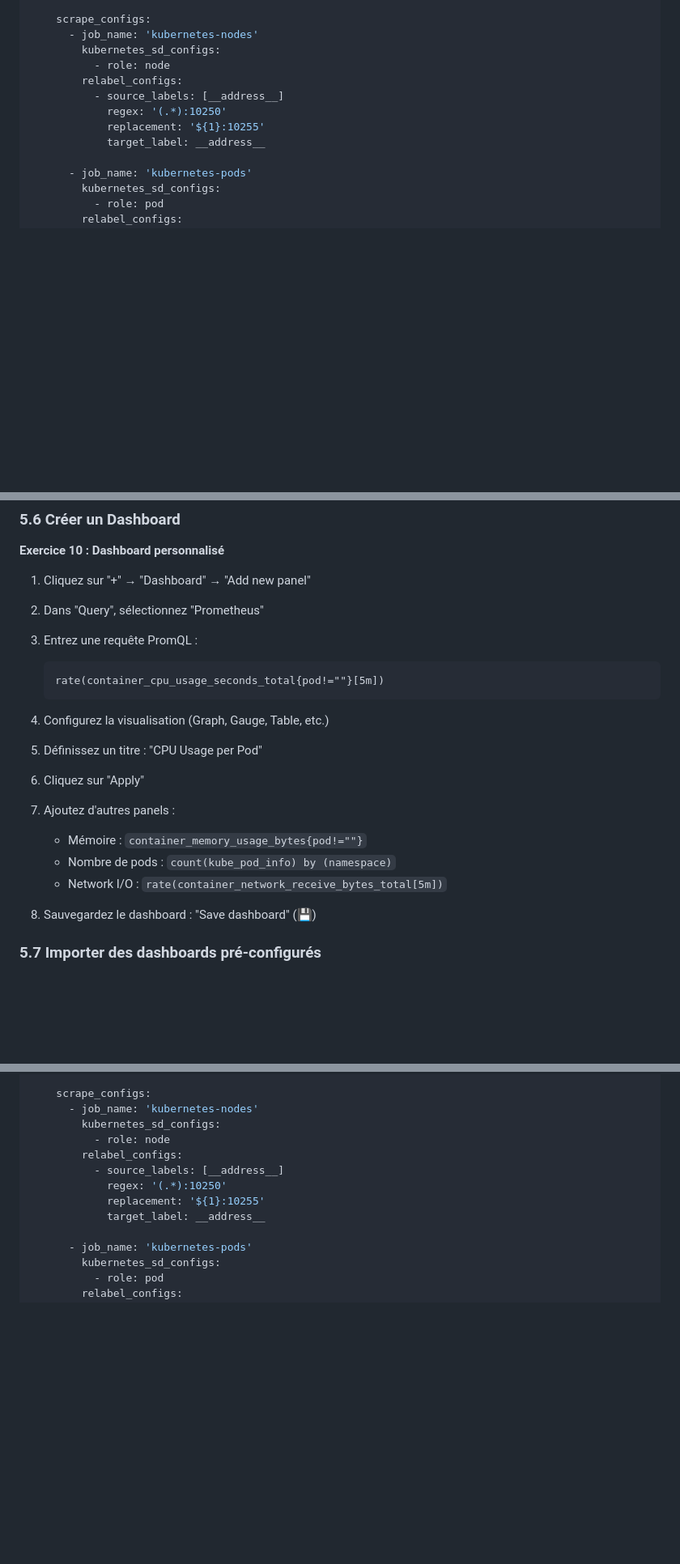
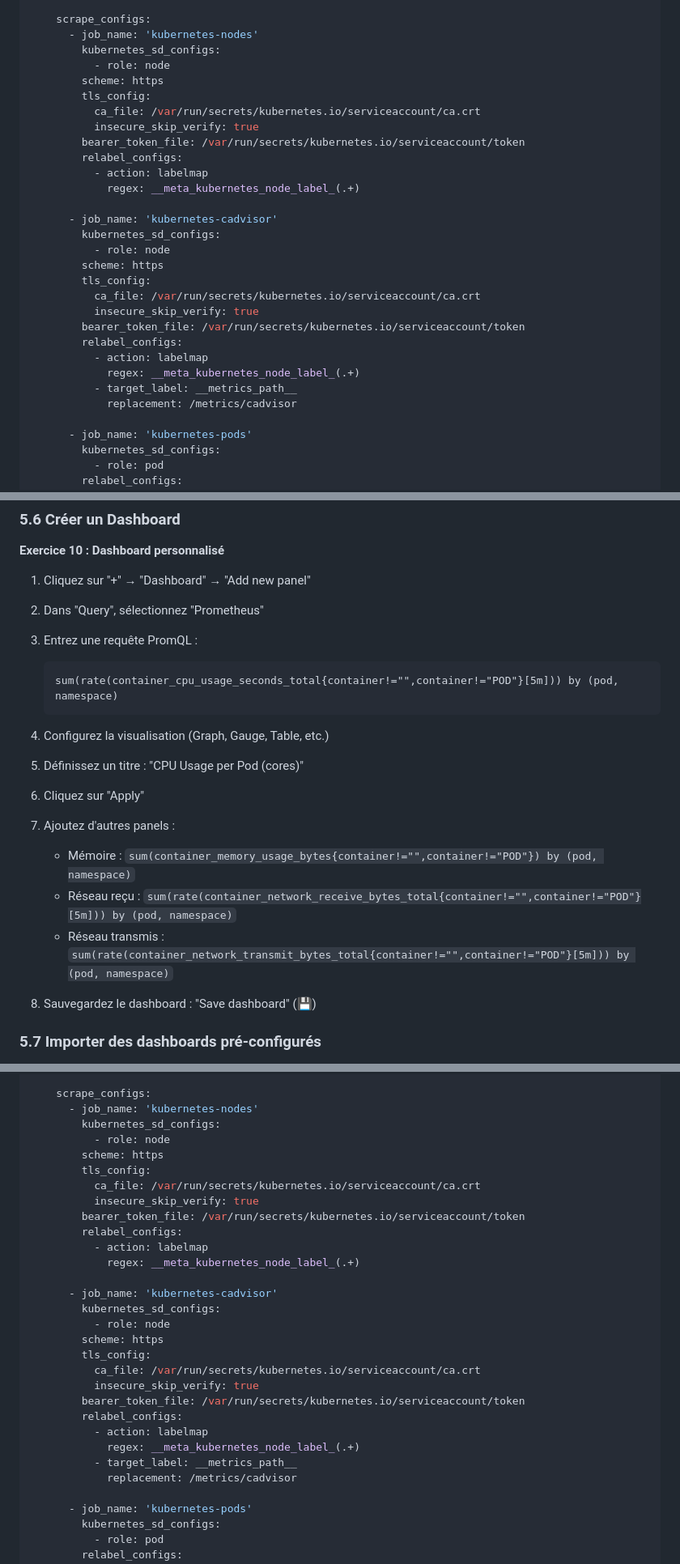
Before and after one commit to fpetignat/kubernetes-formation, a Markdown page: tp4/README.md, 3 parts joined by grey strips. Shown at 81% size. Drawn GitHub-style; blank space fills up the shorter version.

Commit message:
Corriger la configuration Prometheus et les métriques cAdvisor dans le TP4
Corrections apportées :

1. Configuration Prometheus :
   - Remplacer le port obsolète 10255 par le port 10250 avec authentification TLS
   - Ajouter un job 'kubernetes-cadvisor' pour collecter les métriques cAdvisor
   - Configurer l'authentification avec bearer token et certificat CA

2. Requêtes PromQL :
   - Corriger les filtres pour exclure le conteneur POD infrastructure
   - Ajouter l'agrégation par pod et namespace
   - Corriger l'alerte HighCPUUsage pour utiliser la bonne unité (cores)

3. Documentation :
   - Ajouter une note explicative sur les métriques cAdvisor
   - Corriger tous les exemples de requêtes PromQL
   - Améliorer la documentation sur kube-state-metrics
   - Ajouter des détails sur les outils complémentaires

Ces corrections permettent d'avoir des métriques CPU/mémoire fonctionnelles
avec les versions récentes de Kubernetes et minikube.

````diff
--- a/tp4/README.md
+++ b/tp4/README.md
@@ -428,11 +428,28 @@ data:
       - job_name: 'kubernetes-nodes'
         kubernetes_sd_configs:
           - role: node
+        scheme: https
+        tls_config:
+          ca_file: /var/run/secrets/kubernetes.io/serviceaccount/ca.crt
+          insecure_skip_verify: true
+        bearer_token_file: /var/run/secrets/kubernetes.io/serviceaccount/token
         relabel_configs:
-          - source_labels: [__address__]
-            regex: '(.*):10250'
-            replacement: '${1}:10255'
-            target_label: __address__
+          - action: labelmap
+            regex: __meta_kubernetes_node_label_(.+)
+
+      - job_name: 'kubernetes-cadvisor'
+        kubernetes_sd_configs:
+          - role: node
+        scheme: https
+        tls_config:
+          ca_file: /var/run/secrets/kubernetes.io/serviceaccount/ca.crt
+          insecure_skip_verify: true
+        bearer_token_file: /var/run/secrets/kubernetes.io/serviceaccount/token
+        relabel_configs:
+          - action: labelmap
+            regex: __meta_kubernetes_node_label_(.+)
+          - target_label: __metrics_path__
+            replacement: /metrics/cadvisor
 
       - job_name: 'kubernetes-pods'
         kubernetes_sd_configs:
@@ -709,15 +739,15 @@ Accédez à Grafana via `http://localhost:3000`
 2. Dans "Query", sélectionnez "Prometheus"
 3. Entrez une requête PromQL :
    ```promql
-   rate(container_cpu_usage_seconds_total{pod!=""}[5m])
+   sum(rate(container_cpu_usage_seconds_total{container!="",container!="POD"}[5m])) by (pod, namespace)
    ```
 4. Configurez la visualisation (Graph, Gauge, Table, etc.)
-5. Définissez un titre : "CPU Usage per Pod"
+5. Définissez un titre : "CPU Usage per Pod (cores)"
 6. Cliquez sur "Apply"
 7. Ajoutez d'autres panels :
-   - Mémoire : `container_memory_usage_bytes{pod!=""}`
-   - Nombre de pods : `count(kube_pod_info) by (namespace)`
-   - Network I/O : `rate(container_network_receive_bytes_total[5m])`
+   - Mémoire : `sum(container_memory_usage_bytes{container!="",container!="POD"}) by (pod, namespace)`
+   - Réseau reçu : `sum(rate(container_network_receive_bytes_total{container!="",container!="POD"}[5m])) by (pod, namespace)`
+   - Réseau transmis : `sum(rate(container_network_transmit_bytes_total{container!="",container!="POD"}[5m])) by (pod, namespace)`
 
 8. Sauvegardez le dashboard : "Save dashboard" (💾)
 
@@ -954,11 +984,28 @@ data:
       - job_name: 'kubernetes-nodes'
         kubernetes_sd_configs:
           - role: node
+        scheme: https
+        tls_config:
+          ca_file: /var/run/secrets/kubernetes.io/serviceaccount/ca.crt
+          insecure_skip_verify: true
+        bearer_token_file: /var/run/secrets/kubernetes.io/serviceaccount/token
         relabel_configs:
-          - source_labels: [__address__]
-            regex: '(.*):10250'
-            replacement: '${1}:10255'
-            target_label: __address__
+          - action: labelmap
+            regex: __meta_kubernetes_node_label_(.+)
+
+      - job_name: 'kubernetes-cadvisor'
+        kubernetes_sd_configs:
+          - role: node
+        scheme: https
+        tls_config:
+          ca_file: /var/run/secrets/kubernetes.io/serviceaccount/ca.crt
+          insecure_skip_verify: true
+        bearer_token_file: /var/run/secrets/kubernetes.io/serviceaccount/token
+        relabel_configs:
+          - action: labelmap
+            regex: __meta_kubernetes_node_label_(.+)
+          - target_label: __metrics_path__
+            replacement: /metrics/cadvisor
 
       - job_name: 'kubernetes-pods'
         kubernetes_sd_configs:
````
Also changed, not shown: other parts of tp4/README.md (+33 -8 lines).
